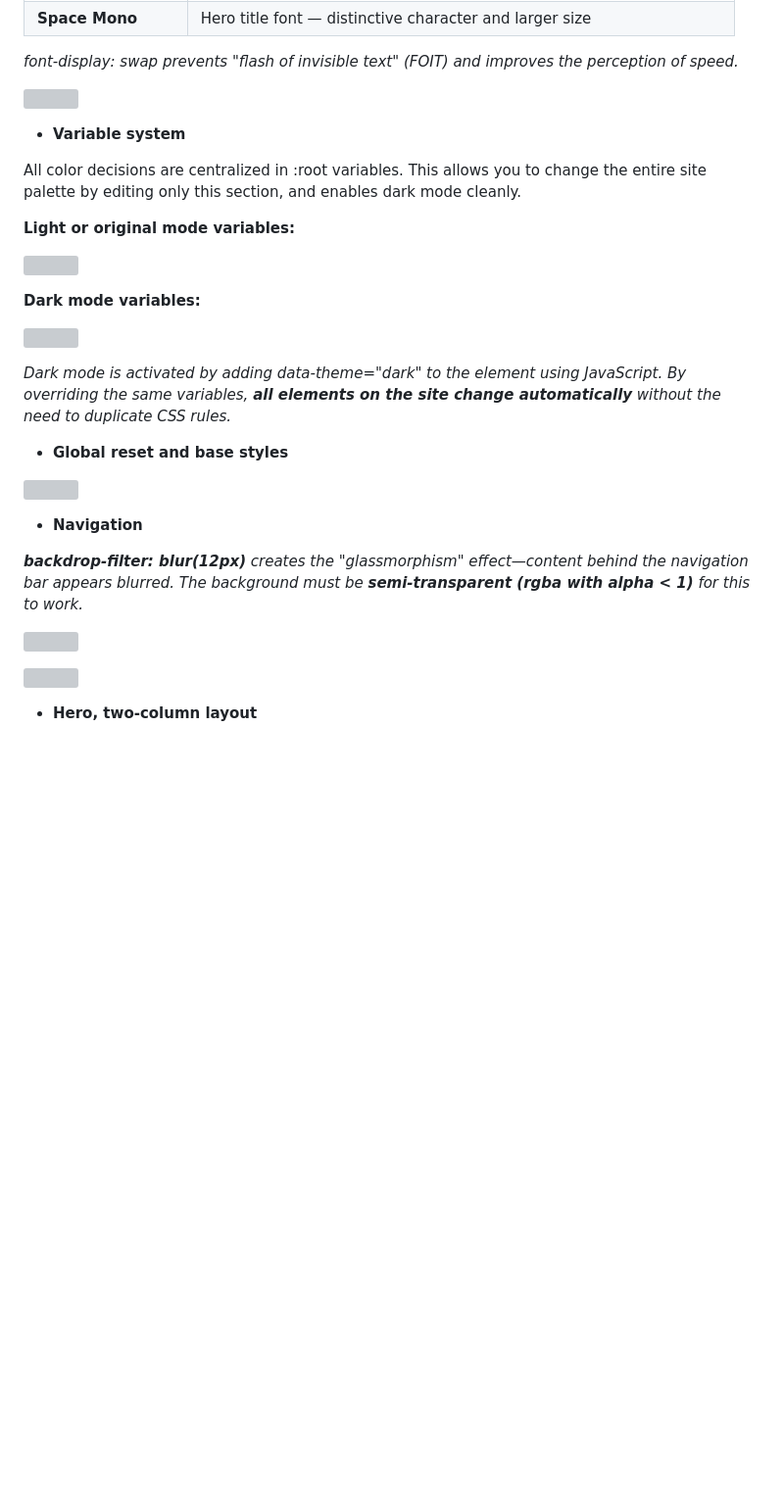
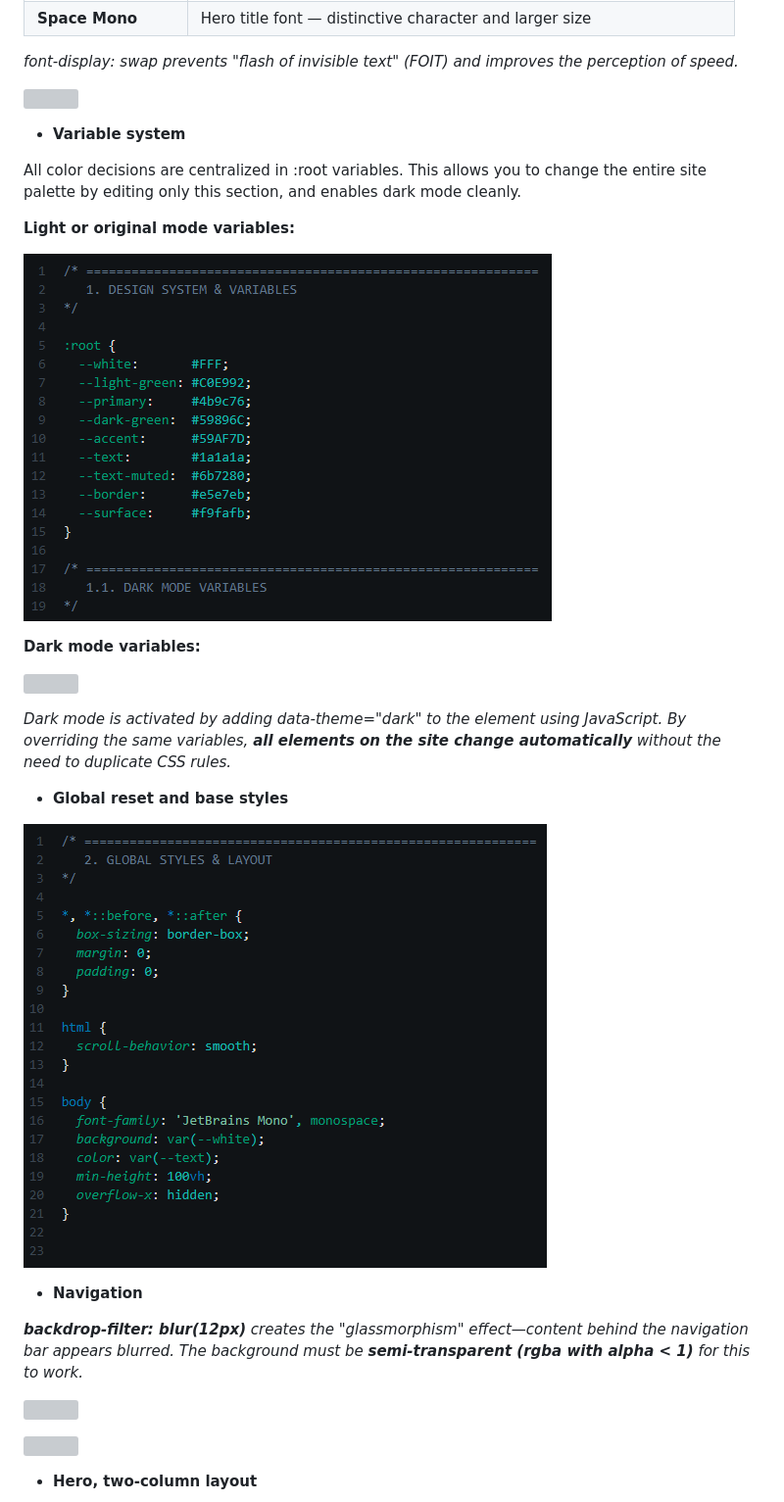
Before and after one commit to mirinez/Portfolio, a Markdown page: doc-portfolio.md, the part around one of its changes. Shown at 98% size. GitHub-like rendering; blank space fills up the shorter version; grey boxes are pictures that could not be loaded.

```diff
--- a/doc-portfolio.md
+++ b/doc-portfolio.md
@@ -158,7 +158,7 @@ All color decisions are centralized in :root variables. This allows you to chang
 
 **Light or original mode variables:**
 
-![](image%2010.png)
+![](/doc-port-img/image%2010.png)
 
 **Dark mode variables:**
 
@@ -168,7 +168,7 @@ All color decisions are centralized in :root variables. This allows you to chang
 
 - **Global reset and base styles**
 
-![](image%2012.png)
+![](/doc-port-img/image%2012.png)
 
 - **Navigation**
 
```
Also changed, not shown: other parts of doc-portfolio.md (+27 -28 lines).
